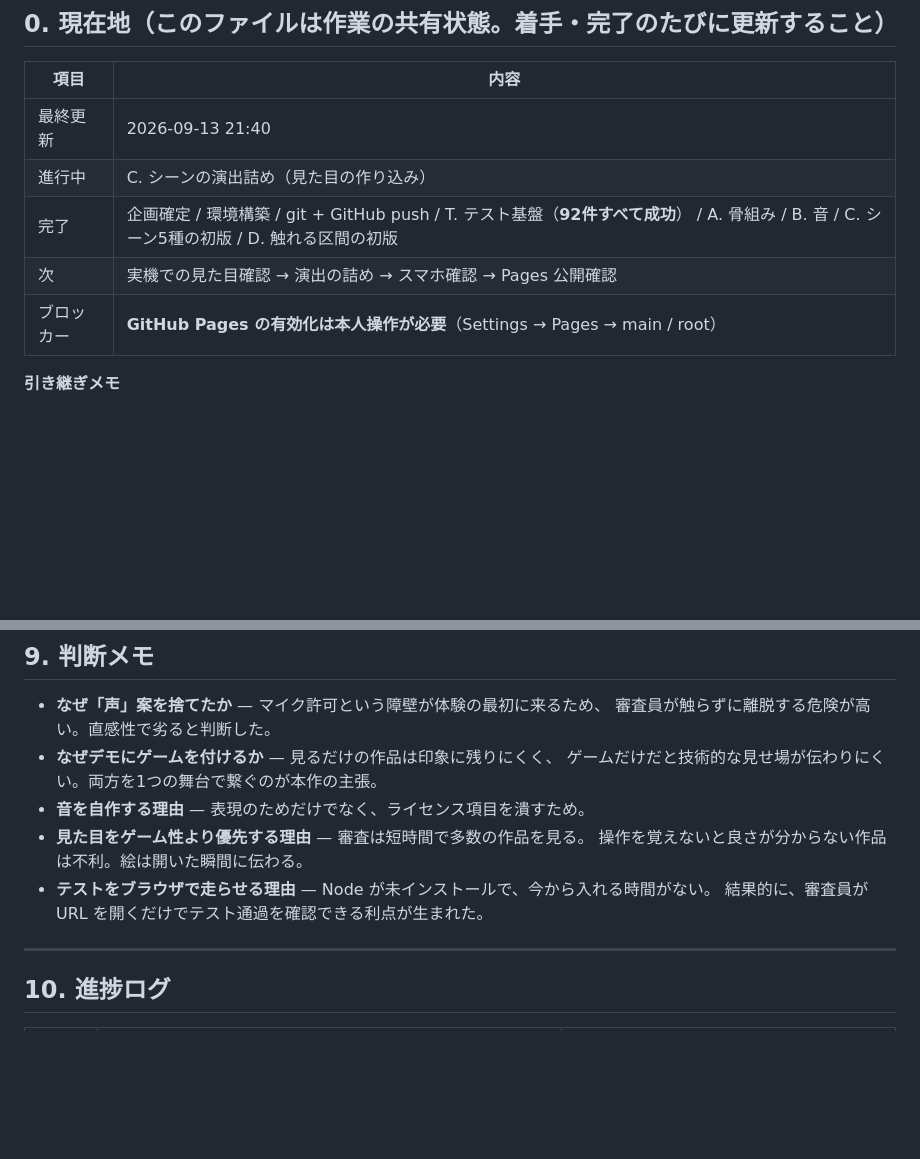
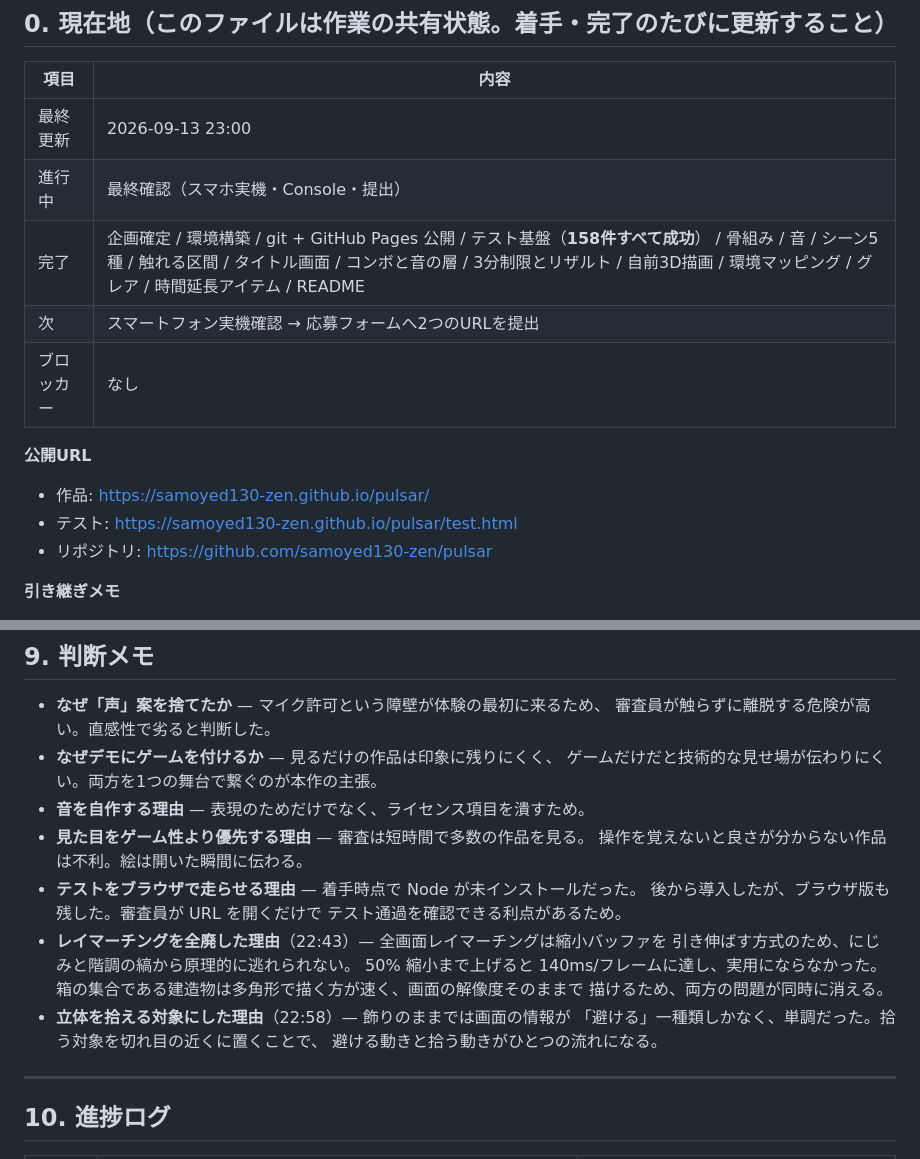
Before and after one commit to samoyed130-zen/pulsar, a Markdown page: TODO.md, 2 parts joined by grey strips. Drawn GitHub-style; blank space fills up the shorter version.

```diff
--- a/TODO.md
+++ b/TODO.md
@@ -10,11 +10,17 @@
 
 | 項目 | 内容 |
 | --- | --- |
-| 最終更新 | 2026-09-13 21:40 |
-| 進行中 | C. シーンの演出詰め（見た目の作り込み） |
-| 完了 | 企画確定 / 環境構築 / git + GitHub push / T. テスト基盤（**92件すべて成功**） / A. 骨組み / B. 音 / C. シーン5種の初版 / D. 触れる区間の初版 |
-| 次 | 実機での見た目確認 → 演出の詰め → スマホ確認 → Pages 公開確認 |
-| ブロッカー | **GitHub Pages の有効化は本人操作が必要**（Settings → Pages → main / root） |
+| 最終更新 | 2026-09-13 23:00 |
+| 進行中 | 最終確認（スマホ実機・Console・提出） |
+| 完了 | 企画確定 / 環境構築 / git + GitHub Pages 公開 / テスト基盤（**158件すべて成功**） / 骨組み / 音 / シーン5種 / 触れる区間 / タイトル画面 / コンボと音の層 / 3分制限とリザルト / 自前3D描画 / 環境マッピング / グレア / 時間延長アイテム / README |
+| 次 | スマートフォン実機確認 → 応募フォームへ2つのURLを提出 |
+| ブロッカー | なし |
+
+**公開URL**
+
+- 作品: https://samoyed130-zen.github.io/pulsar/
+- テスト: https://samoyed130-zen.github.io/pulsar/test.html
+- リポジトリ: https://github.com/samoyed130-zen/pulsar
 
 **引き継ぎメモ**
 
@@ -361,8 +367,17 @@ CRT オーバーレイ / スマホ動作 / デプロイ / テスト基盤と `ma
 - **音を自作する理由** — 表現のためだけでなく、ライセンス項目を潰すため。
 - **見た目をゲーム性より優先する理由** — 審査は短時間で多数の作品を見る。
   操作を覚えないと良さが分からない作品は不利。絵は開いた瞬間に伝わる。
-- **テストをブラウザで走らせる理由** — Node が未インストールで、今から入れる時間がない。
-  結果的に、審査員が URL を開くだけでテスト通過を確認できる利点が生まれた。
+- **テストをブラウザで走らせる理由** — 着手時点で Node が未インストールだった。
+  後から導入したが、ブラウザ版も残した。審査員が URL を開くだけで
+  テスト通過を確認できる利点があるため。
+- **レイマーチングを全廃した理由**（22:43）— 全画面レイマーチングは縮小バッファを
+  引き伸ばす方式のため、にじみと階調の縞から原理的に逃れられない。
+  50% 縮小まで上げると 140ms/フレームに達し、実用にならなかった。
+  箱の集合である建造物は多角形で描く方が速く、画面の解像度そのままで
+  描けるため、両方の問題が同時に消える。
+- **立体を拾える対象にした理由**（22:58）— 飾りのままでは画面の情報が
+  「避ける」一種類しかなく、単調だった。拾う対象を切れ目の近くに置くことで、
+  避ける動きと拾う動きがひとつの流れになる。
 
 ---
 
```
Also changed, not shown: other parts of TODO.md (+13 -0 lines), README.md (+40 -9 lines).
